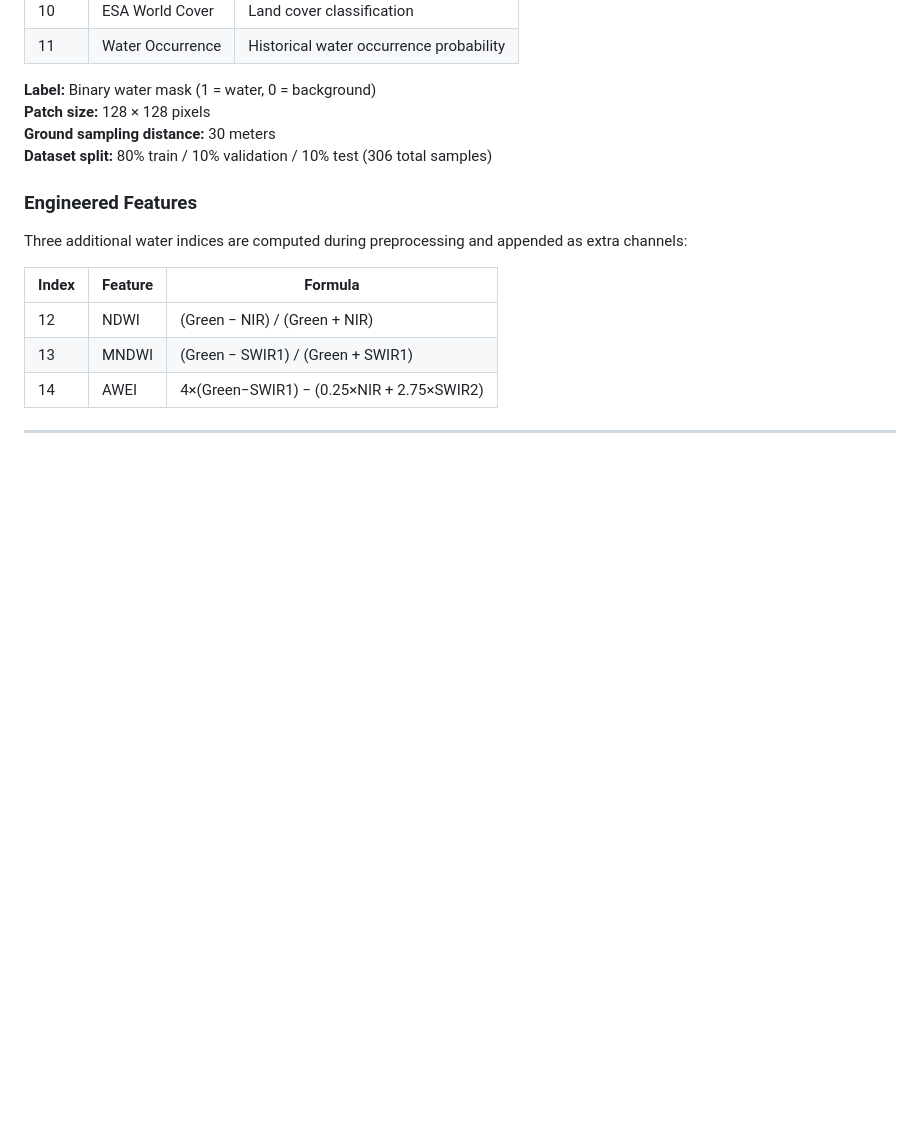
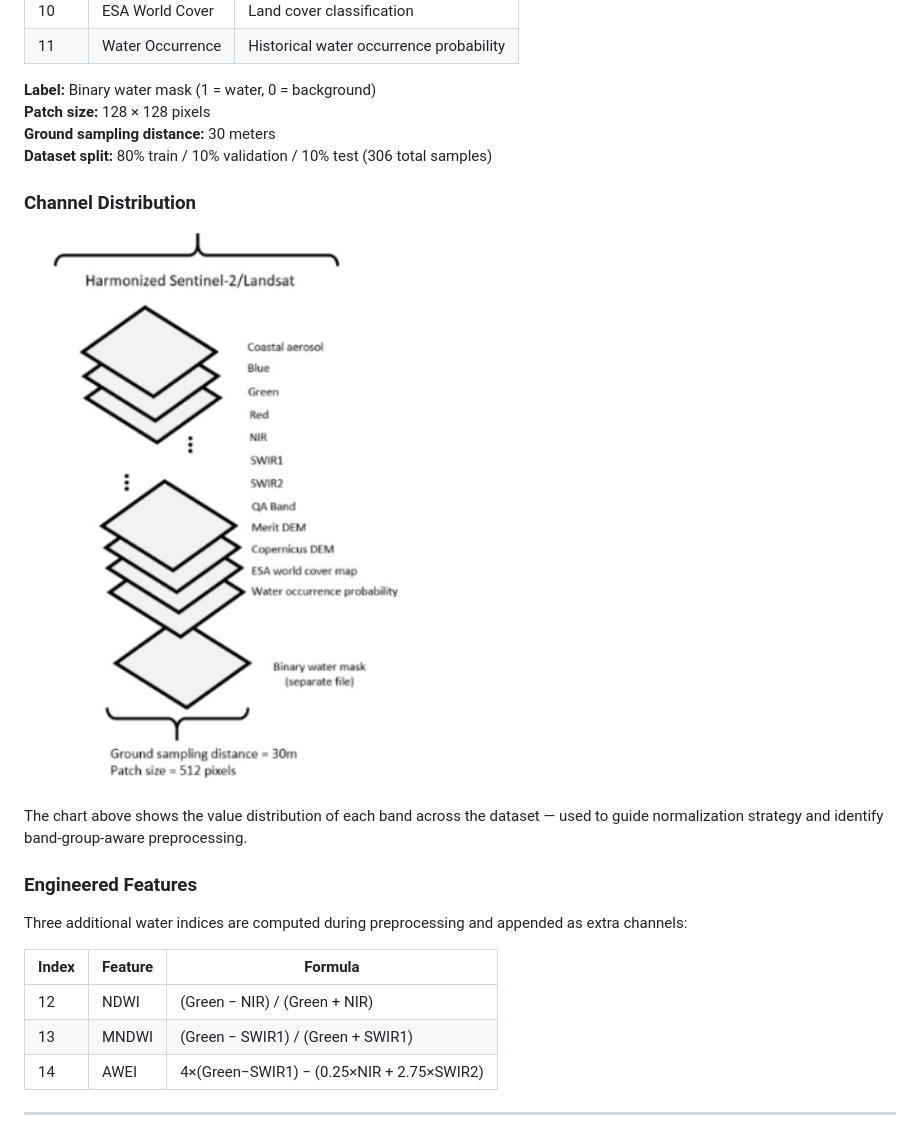
Before and after one commit to MahmoudOsama20/water_segmentation, a Markdown page: README.md, the part around one of its changes. Rendered like a GitHub page; blank space fills up the shorter version.

```diff
--- a/README.md
+++ b/README.md
@@ -58,6 +55,12 @@ The dataset consists of **Harmonized Sentinel-2/Landsat** patches with the follo
 **Ground sampling distance:** 30 meters
 **Dataset split:** 80% train / 10% validation / 10% test (306 total samples)
 
+### Channel Distribution
+
+![Channel Distribution](The%20channel%20Distribution.jpeg)
+
+The chart above shows the value distribution of each band across the dataset — used to guide normalization strategy and identify band-group-aware preprocessing.
+
 ### Engineered Features
 
 Three additional water indices are computed during preprocessing and appended as extra channels:
```
Also changed, not shown: other parts of README.md (+18 -9 lines).
